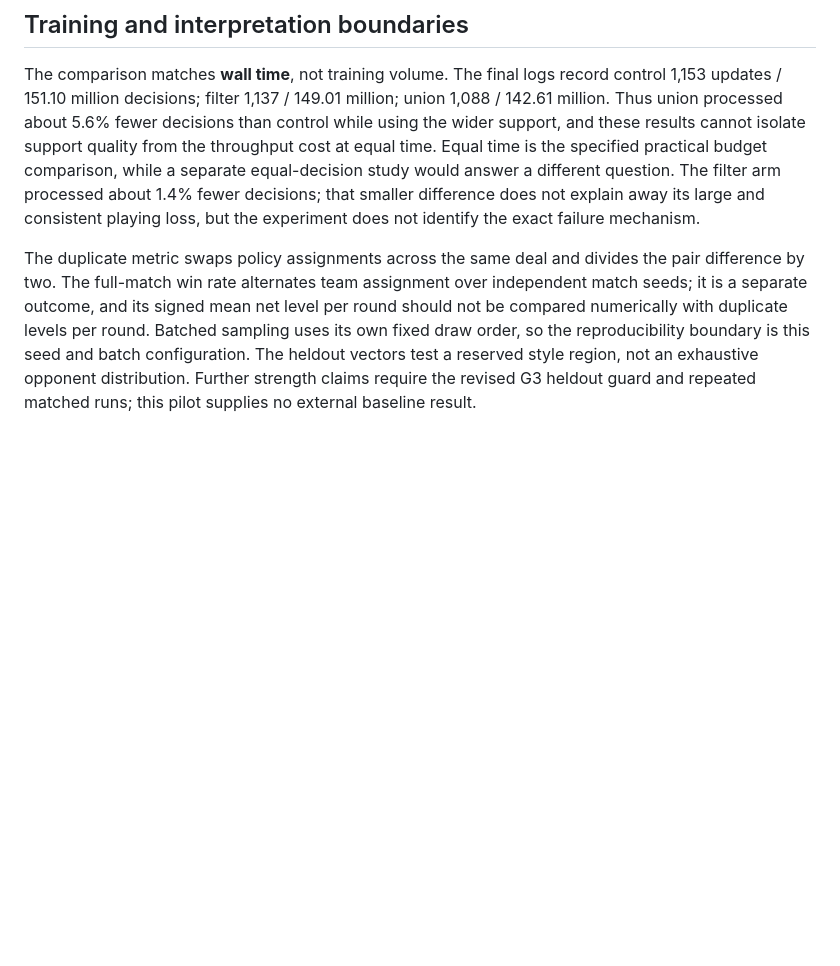
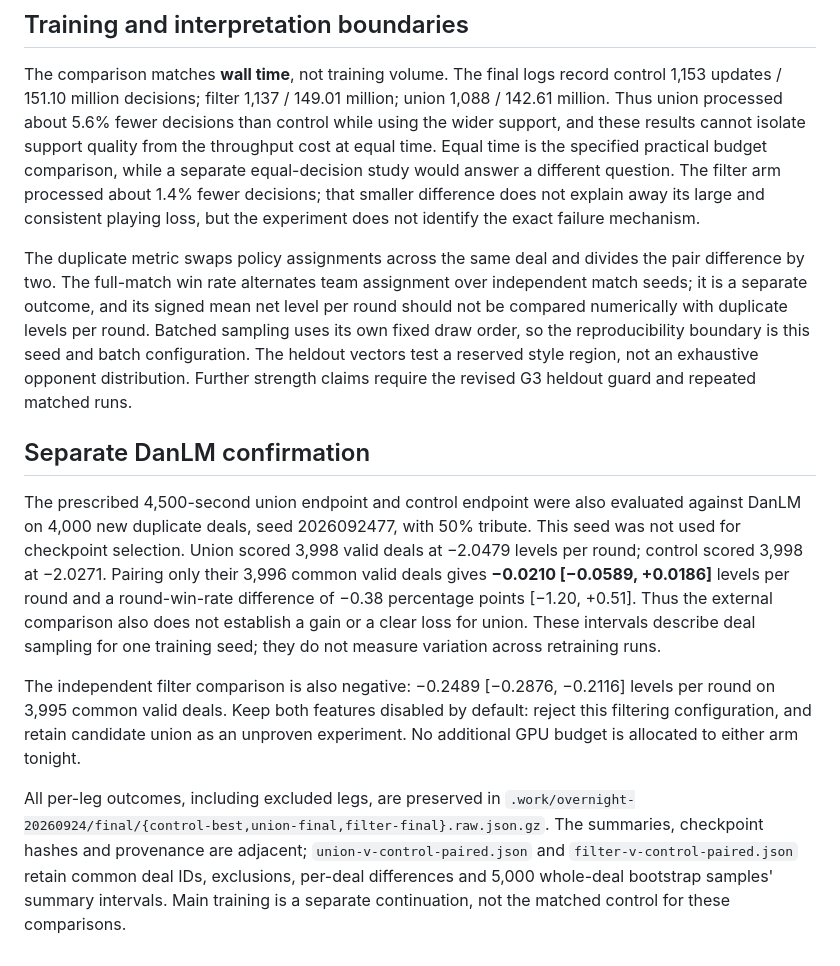
Before and after one commit to XiyaoWang0519/GuanZero, a Markdown page: docs/reports/candidate-union-pilot-2026-09-24.md, the part around the change. Drawn GitHub-style; blank space fills up the shorter version.

Commit message:
Record independent DanLM confirmation for candidate union

```diff
--- a/docs/reports/candidate-union-pilot-2026-09-24.md
+++ b/docs/reports/candidate-union-pilot-2026-09-24.md
@@ -29,4 +29,12 @@ The filter arm's eight paired intervals are all below zero, so its loss is broad
 
 The comparison matches **wall time**, not training volume. The final logs record control 1,153 updates / 151.10 million decisions; filter 1,137 / 149.01 million; union 1,088 / 142.61 million. Thus union processed about 5.6% fewer decisions than control while using the wider support, and these results cannot isolate support quality from the throughput cost at equal time. Equal time is the specified practical budget comparison, while a separate equal-decision study would answer a different question. The filter arm processed about 1.4% fewer decisions; that smaller difference does not explain away its large and consistent playing loss, but the experiment does not identify the exact failure mechanism.
 
-The duplicate metric swaps policy assignments across the same deal and divides the pair difference by two. The full-match win rate alternates team assignment over independent match seeds; it is a separate outcome, and its signed mean net level per round should not be compared numerically with duplicate levels per round. Batched sampling uses its own fixed draw order, so the reproducibility boundary is this seed and batch configuration. The heldout vectors test a reserved style region, not an exhaustive opponent distribution. Further strength claims require the revised G3 heldout guard and repeated matched runs; this pilot supplies no external baseline result.
+The duplicate metric swaps policy assignments across the same deal and divides the pair difference by two. The full-match win rate alternates team assignment over independent match seeds; it is a separate outcome, and its signed mean net level per round should not be compared numerically with duplicate levels per round. Batched sampling uses its own fixed draw order, so the reproducibility boundary is this seed and batch configuration. The heldout vectors test a reserved style region, not an exhaustive opponent distribution. Further strength claims require the revised G3 heldout guard and repeated matched runs.
+
+## Separate DanLM confirmation
+
+The prescribed 4,500-second union endpoint and control endpoint were also evaluated against DanLM on 4,000 new duplicate deals, seed 2026092477, with 50% tribute. This seed was not used for checkpoint selection. Union scored 3,998 valid deals at −2.0479 levels per round; control scored 3,998 at −2.0271. Pairing only their 3,996 common valid deals gives **−0.0210 [−0.0589, +0.0186]** levels per round and a round-win-rate difference of −0.38 percentage points [−1.20, +0.51]. Thus the external comparison also does not establish a gain or a clear loss for union. These intervals describe deal sampling for one training seed; they do not measure variation across retraining runs.
+
+The independent filter comparison is also negative: −0.2489 [−0.2876, −0.2116] levels per round on 3,995 common valid deals. Keep both features disabled by default: reject this filtering configuration, and retain candidate union as an unproven experiment. No additional GPU budget is allocated to either arm tonight.
+
+All per-leg outcomes, including excluded legs, are preserved in `.work/overnight-20260924/final/{control-best,union-final,filter-final}.raw.json.gz`. The summaries, checkpoint hashes and provenance are adjacent; `union-v-control-paired.json` and `filter-v-control-paired.json` retain common deal IDs, exclusions, per-deal differences and 5,000 whole-deal bootstrap samples' summary intervals. Main training is a separate continuation, not the matched control for these comparisons.
```
